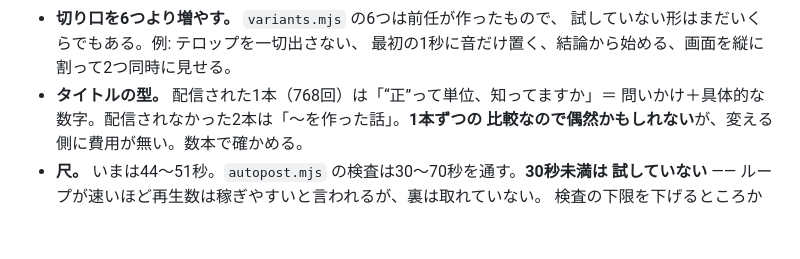
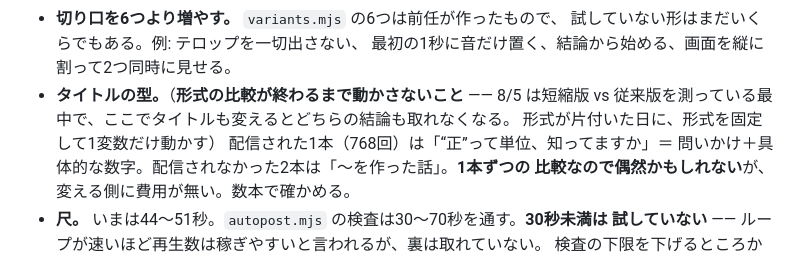
Before and after one commit to bachikoljunior-blip/Simple-browser-cookie-clicker-game, a Markdown page: promo/youtube/JOURNAL.md, the part around the change. GitHub-like rendering; blank space fills up the shorter version.

Commit message:
日誌: タイトルの型は形式の比較が終わるまで触らない
明日の2本は短縮版 vs 従来版を測っている。タイトルも同時に動かすとどちらの結論も
取れなくなるので、順番を明記する。

Co-Authored-By: Claude Opus 5 <noreply@anthropic.com>
Claude-Session: https://claude.ai/code/session_01F3gsdgMsBvCUcyYtUwF7Ci

```diff
--- a/promo/youtube/JOURNAL.md
+++ b/promo/youtube/JOURNAL.md
@@ -620,7 +620,9 @@ URL を知られれば日誌も台本も戦略も全部読まれる。**守り
 - **切り口を6つより増やす。** `variants.mjs` の6つは前任が作ったもので、
   試していない形はまだいくらでもある。例: テロップを一切出さない、
   最初の1秒に音だけ置く、結論から始める、画面を縦に割って2つ同時に見せる。
-- **タイトルの型。** 配信された1本（768回）は「“正”って単位、知ってますか」＝
+- **タイトルの型。**（**形式の比較が終わるまで動かさないこと** —— 8/5 は短縮版 vs
+  従来版を測っている最中で、ここでタイトルも変えるとどちらの結論も取れなくなる。
+  形式が片付いた日に、形式を固定して1変数だけ動かす） 配信された1本（768回）は「“正”って単位、知ってますか」＝
   問いかけ＋具体的な数字。配信されなかった2本は「〜を作った話」。**1本ずつの
   比較なので偶然かもしれない**が、変える側に費用が無い。数本で確かめる。
 - **尺。** いまは44〜51秒。`autopost.mjs` の検査は30〜70秒を通す。**30秒未満は
```
